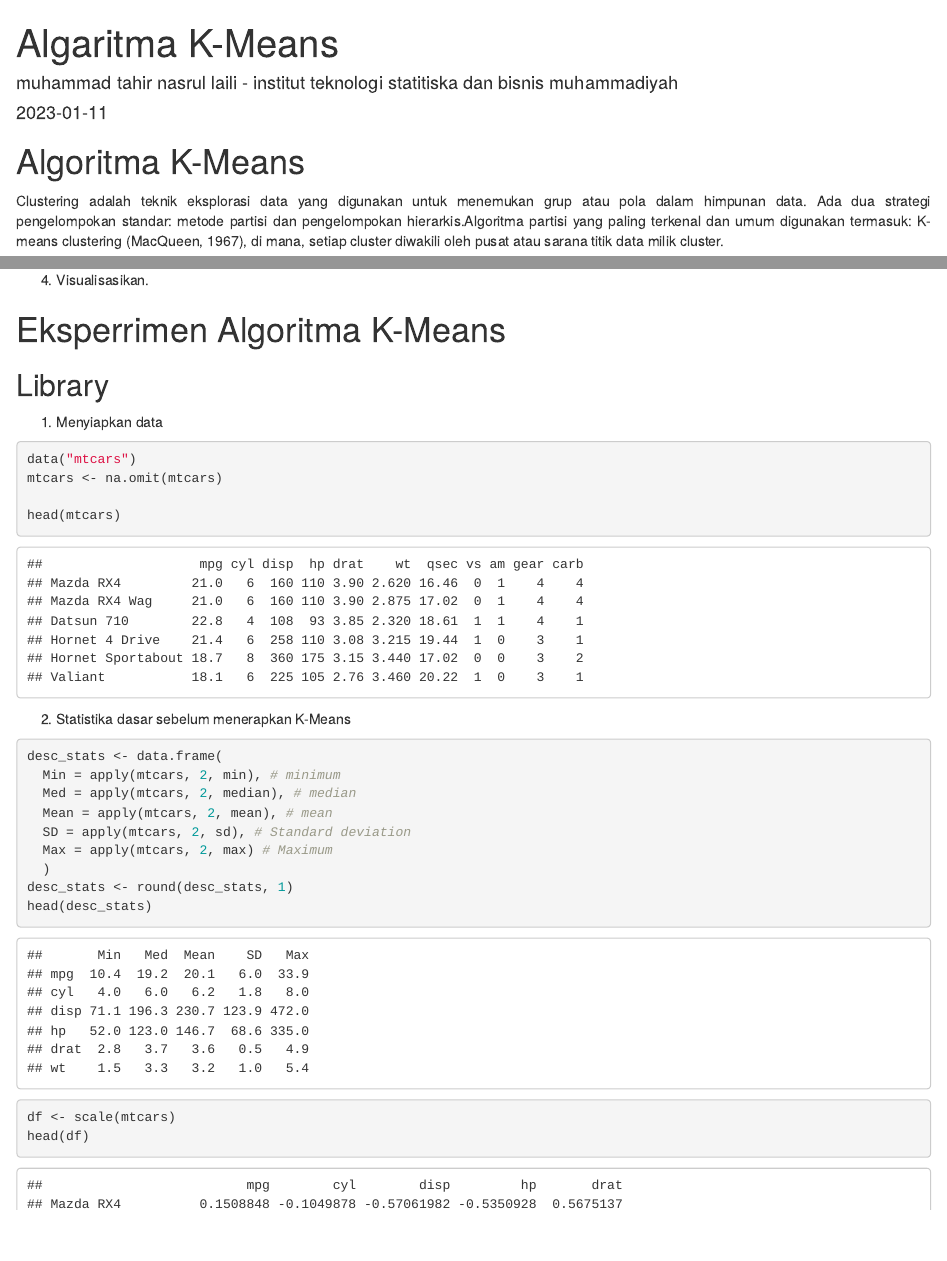
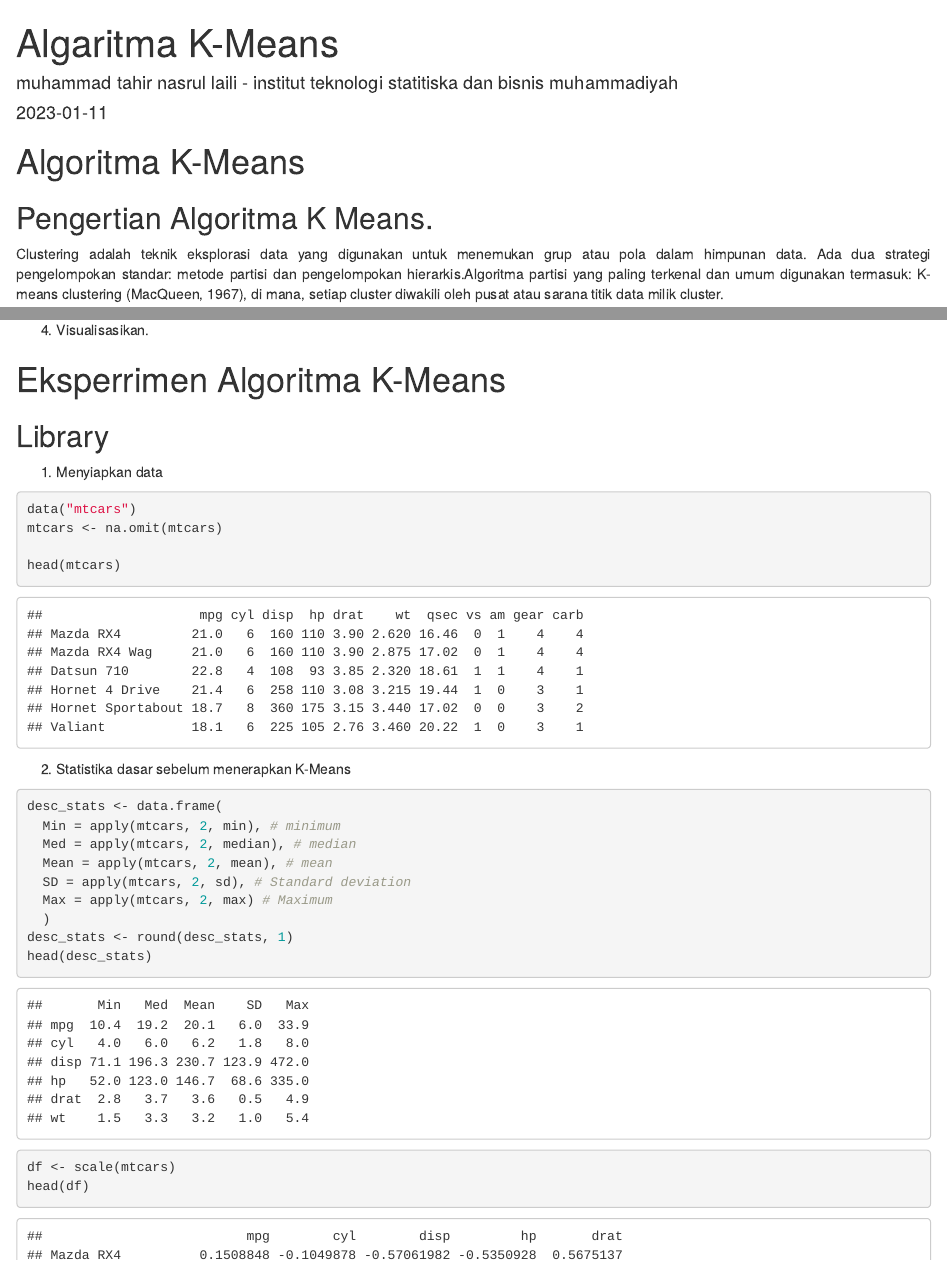
Before and after one commit to nasrullaili34/ALGORITMA-KMEANS, an R Markdown document (muhammad.Rmd): the page in a window 1100 px wide, from its top, and a second part further down, joined at a grey line. Rendered offline with R 4.5, knitr and Pandoc, with nearby package versions; drawn as R Markdown's standard HTML page in place of the format the file asks for; some code elsewhere in the file could not run offline.

Commit message:
initial commit

````diff
--- a/muhammad.Rmd
+++ b/muhammad.Rmd
@@ -3,9 +3,12 @@ title: Algaritma K-Means
 author: muhammad tahir nasrul laili - institut teknologi statitiska dan bisnis muhammadiyah
 date: "`r Sys.Date()`"
 output:
-  prettydoc::html_pretty:
-    theme: architect
-    highlight: github
+ rmdformats::readthedown:
+    self_contained: true
+    thumbnails: true
+    lightbox: true
+    gallery: false
+    highlight: tango
 bibliography: references.bib
 ---
 
@@ -19,6 +22,8 @@ text-align: justify}
 knitr::opts_chunk$set(echo = TRUE)
 ```
 # Algoritma K-Means
+
+## Pengertian Algoritma K Means.
 
 Clustering adalah teknik eksplorasi data yang digunakan untuk menemukan grup atau pola dalam himpunan data. Ada dua strategi pengelompokan standar: metode partisi dan pengelompokan hierarkis.Algoritma partisi yang paling terkenal dan umum digunakan termasuk: K-means clustering (MacQueen, 1967), di mana, setiap cluster diwakili oleh pusat atau sarana titik data milik cluster.
 
````
Also changed, not shown: muhammad.html.
